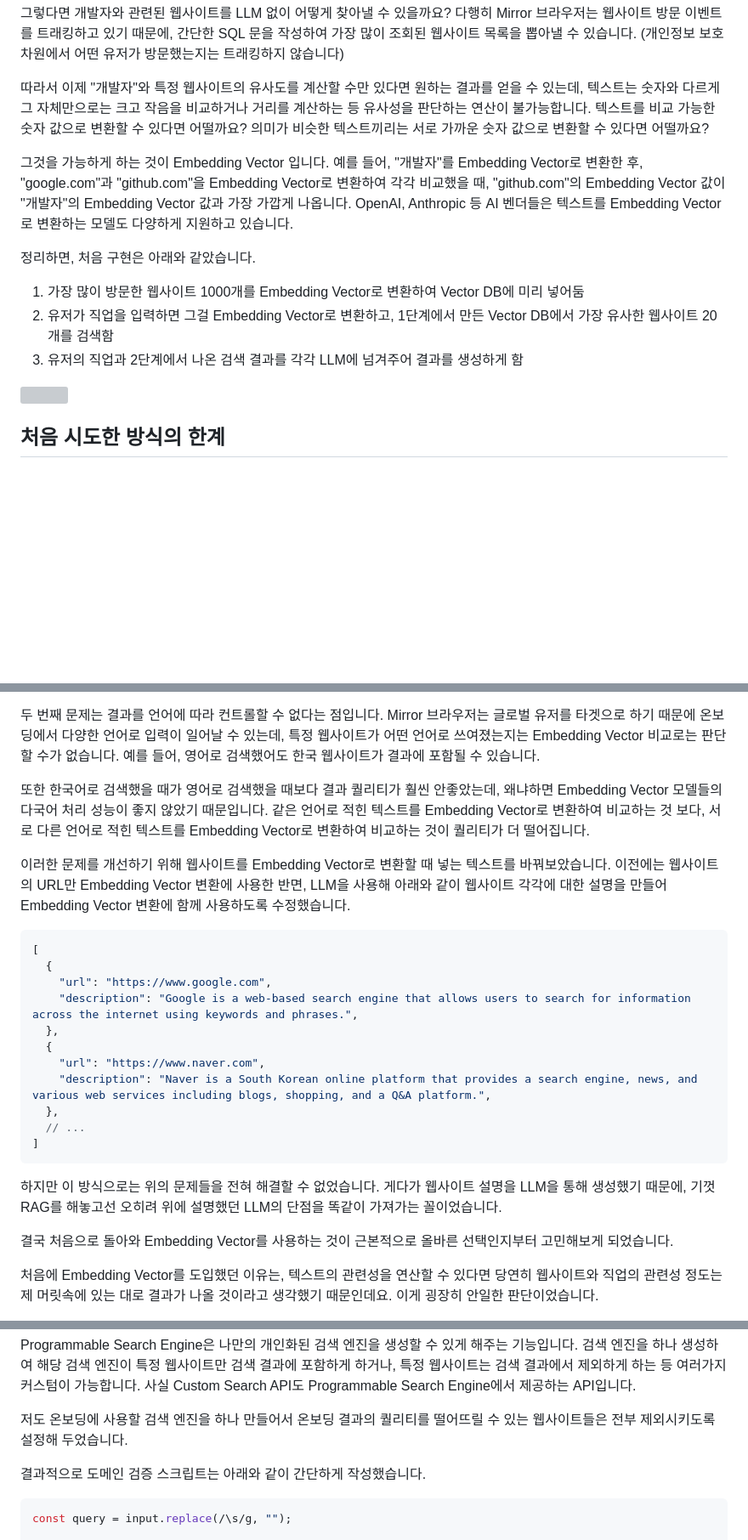
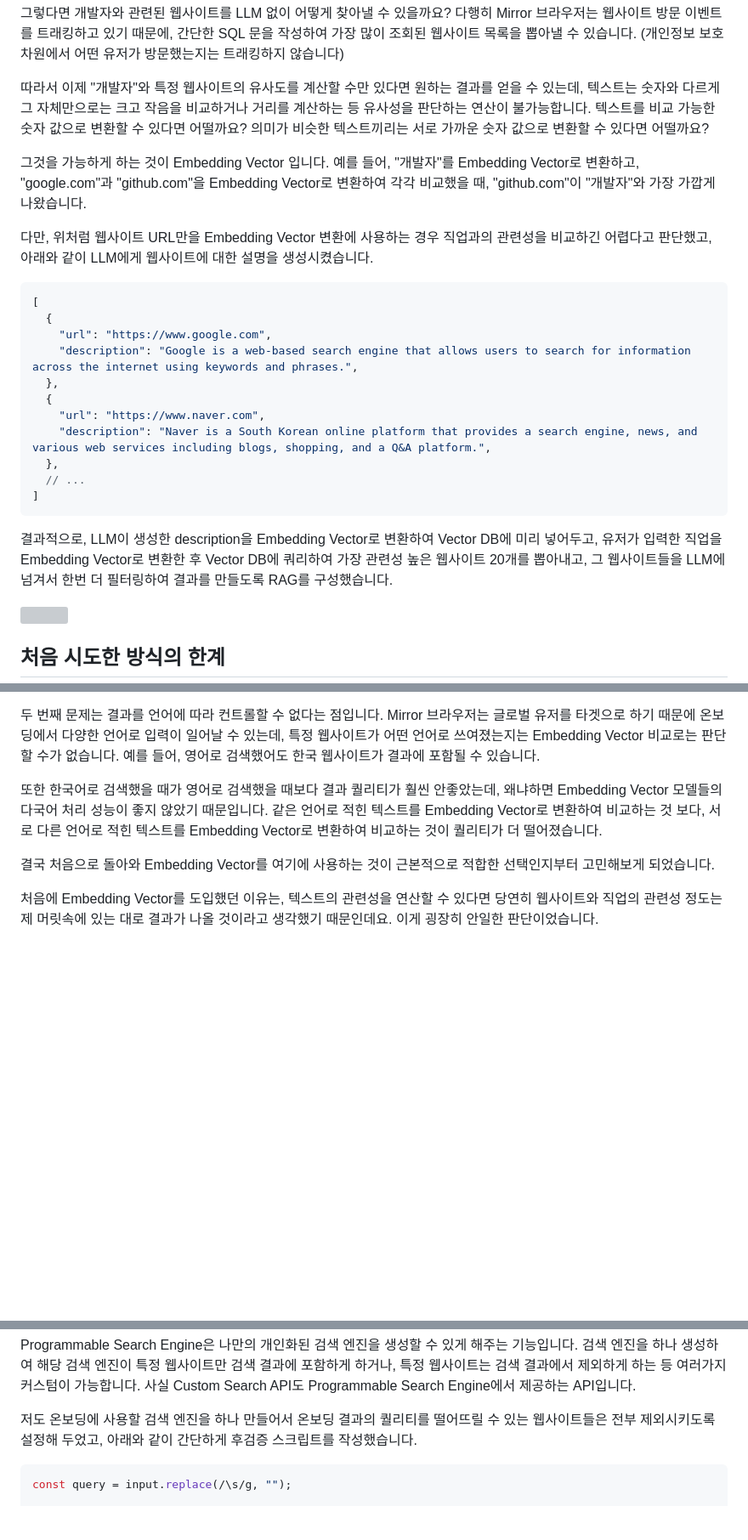
Before and after one commit to hoseungme/blog.hoseung.me, a Markdown page: posts/2025-04-13-mirror-onboading-llm/index.md, 3 parts joined by grey strips. Shown at 85% size. Rendered like a GitHub page; blank space fills up the shorter version; grey boxes are pictures that could not be loaded.

Commit message:
fix 2025-04-13-mirror-onboading-llm

````diff
--- a/posts/2025-04-13-mirror-onboading-llm/index.md
+++ b/posts/2025-04-13-mirror-onboading-llm/index.md
@@ -71,13 +71,25 @@ LLM은 잘못된 정보를 생성할 수 있고, 미리 학습된 데이터에
 
 따라서 이제 "개발자"와 특정 웹사이트의 유사도를 계산할 수만 있다면 원하는 결과를 얻을 수 있는데, 텍스트는 숫자와 다르게 그 자체만으로는 크고 작음을 비교하거나 거리를 계산하는 등 유사성을 판단하는 연산이 불가능합니다. 텍스트를 비교 가능한 숫자 값으로 변환할 수 있다면 어떨까요? 의미가 비슷한 텍스트끼리는 서로 가까운 숫자 값으로 변환할 수 있다면 어떨까요?
 
-그것을 가능하게 하는 것이 Embedding Vector 입니다. 예를 들어, "개발자"를 Embedding Vector로 변환한 후, "google.com"과 "github.com"을 Embedding Vector로 변환하여 각각 비교했을 때, "github.com"의 Embedding Vector 값이 "개발자"의 Embedding Vector 값과 가장 가깝게 나옵니다. OpenAI, Anthropic 등 AI 벤더들은 텍스트를 Embedding Vector로 변환하는 모델도 다양하게 지원하고 있습니다.
+그것을 가능하게 하는 것이 Embedding Vector 입니다. 예를 들어, "개발자"를 Embedding Vector로 변환하고, "google.com"과 "github.com"을 Embedding Vector로 변환하여 각각 비교했을 때, "github.com"이 "개발자"와 가장 가깝게 나왔습니다.
 
-정리하면, 처음 구현은 아래와 같았습니다.
+다만, 위처럼 웹사이트 URL만을 Embedding Vector 변환에 사용하는 경우 직업과의 관련성을 비교하긴 어렵다고 판단했고, 아래와 같이 LLM에게 웹사이트에 대한 설명을 생성시켰습니다.
 
-1. 가장 많이 방문한 웹사이트 1000개를 Embedding Vector로 변환하여 Vector DB에 미리 넣어둠
-2. 유저가 직업을 입력하면 그걸 Embedding Vector로 변환하고, 1단계에서 만든 Vector DB에서 가장 유사한 웹사이트 20개를 검색함
-3. 유저의 직업과 2단계에서 나온 검색 결과를 각각 LLM에 넘겨주어 결과를 생성하게 함
+```json
+[
+  {
+    "url": "https://www.google.com",
+    "description": "Google is a web-based search engine that allows users to search for information across the internet using keywords and phrases.",
+  },
+  {
+    "url": "https://www.naver.com",
+    "description": "Naver is a South Korean online platform that provides a search engine, news, and various web services including blogs, shopping, and a Q&A platform.",
+  },
+  // ...
+]
+```
+
+결과적으로, LLM이 생성한 description을 Embedding Vector로 변환하여 Vector DB에 미리 넣어두고, 유저가 입력한 직업을 Embedding Vector로 변환한 후 Vector DB에 쿼리하여 가장 관련성 높은 웹사이트 20개를 뽑아내고, 그 웹사이트들을 LLM에 넘겨서 한번 더 필터링하여 결과를 만들도록 RAG를 구성했습니다.
 
 ![](./images/posts/2025-04-13-mirror-onboading-llm/embedding-vector-rag-diagram.jpg)
 
@@ -116,27 +128,9 @@ LLM은 잘못된 정보를 생성할 수 있고, 미리 학습된 데이터에
 
 두 번째 문제는 결과를 언어에 따라 컨트롤할 수 없다는 점입니다. Mirror 브라우저는 글로벌 유저를 타겟으로 하기 때문에 온보딩에서 다양한 언어로 입력이 일어날 수 있는데, 특정 웹사이트가 어떤 언어로 쓰여졌는지는 Embedding Vector 비교로는 판단할 수가 없습니다. 예를 들어, 영어로 검색했어도 한국 웹사이트가 결과에 포함될 수 있습니다.
 
-또한 한국어로 검색했을 때가 영어로 검색했을 때보다 결과 퀄리티가 훨씬 안좋았는데, 왜냐하면 Embedding Vector 모델들의 다국어 처리 성능이 좋지 않았기 때문입니다. 같은 언어로 적힌 텍스트를 Embedding Vector로 변환하여 비교하는 것 보다, 서로 다른 언어로 적힌 텍스트를 Embedding Vector로 변환하여 비교하는 것이 퀄리티가 더 떨어집니다.
+또한 한국어로 검색했을 때가 영어로 검색했을 때보다 결과 퀄리티가 훨씬 안좋았는데, 왜냐하면 Embedding Vector 모델들의 다국어 처리 성능이 좋지 않았기 때문입니다. 같은 언어로 적힌 텍스트를 Embedding Vector로 변환하여 비교하는 것 보다, 서로 다른 언어로 적힌 텍스트를 Embedding Vector로 변환하여 비교하는 것이 퀄리티가 더 떨어졌습니다.
 
-이러한 문제를 개선하기 위해 웹사이트를 Embedding Vector로 변환할 때 넣는 텍스트를 바꿔보았습니다. 이전에는 웹사이트의 URL만 Embedding Vector 변환에 사용한 반면, LLM을 사용해 아래와 같이 웹사이트 각각에 대한 설명을 만들어 Embedding Vector 변환에 함께 사용하도록 수정했습니다.
-
-```json
-[
-  {
-    "url": "https://www.google.com",
-    "description": "Google is a web-based search engine that allows users to search for information across the internet using keywords and phrases.",
-  },
-  {
-    "url": "https://www.naver.com",
-    "description": "Naver is a South Korean online platform that provides a search engine, news, and various web services including blogs, shopping, and a Q&A platform.",
-  },
-  // ...
-]
-```
-
-하지만 이 방식으로는 위의 문제들을 전혀 해결할 수 없었습니다. 게다가 웹사이트 설명을 LLM을 통해 생성했기 때문에, 기껏 RAG를 해놓고선 오히려 위에 설명했던 LLM의 단점을 똑같이 가져가는 꼴이었습니다.
-
-결국 처음으로 돌아와 Embedding Vector를 사용하는 것이 근본적으로 올바른 선택인지부터 고민해보게 되었습니다.
+결국 처음으로 돌아와 Embedding Vector를 여기에 사용하는 것이 근본적으로 적합한 선택인지부터 고민해보게 되었습니다.
 
 처음에 Embedding Vector를 도입했던 이유는, 텍스트의 관련성을 연산할 수 있다면 당연히 웹사이트와 직업의 관련성 정도는 제 머릿속에 있는 대로 결과가 나올 것이라고 생각했기 때문인데요. 이게 굉장히 안일한 판단이었습니다.
 
@@ -214,9 +208,7 @@ Custom Search API를 사용하면 크롤링하다가 구글에게 블락당할
 
 Programmable Search Engine은 나만의 개인화된 검색 엔진을 생성할 수 있게 해주는 기능입니다. 검색 엔진을 하나 생성하여 해당 검색 엔진이 특정 웹사이트만 검색 결과에 포함하게 하거나, 특정 웹사이트는 검색 결과에서 제외하게 하는 등 여러가지 커스텀이 가능합니다. 사실 Custom Search API도 Programmable Search Engine에서 제공하는 API입니다.
 
-저도 온보딩에 사용할 검색 엔진을 하나 만들어서 온보딩 결과의 퀄리티를 떨어뜨릴 수 있는 웹사이트들은 전부 제외시키도록 설정해 두었습니다.
-
-결과적으로 도메인 검증 스크립트는 아래와 같이 간단하게 작성했습니다.
+저도 온보딩에 사용할 검색 엔진을 하나 만들어서 온보딩 결과의 퀄리티를 떨어뜨릴 수 있는 웹사이트들은 전부 제외시키도록 설정해 두었고, 아래와 같이 간단하게 후검증 스크립트를 작성했습니다.
 
 ```typescript
 const query = input.replace(/\s/g, "");
````
Also changed, not shown: other parts of posts/2025-04-13-mirror-onboading-llm/index.md (+4 -4 lines).
